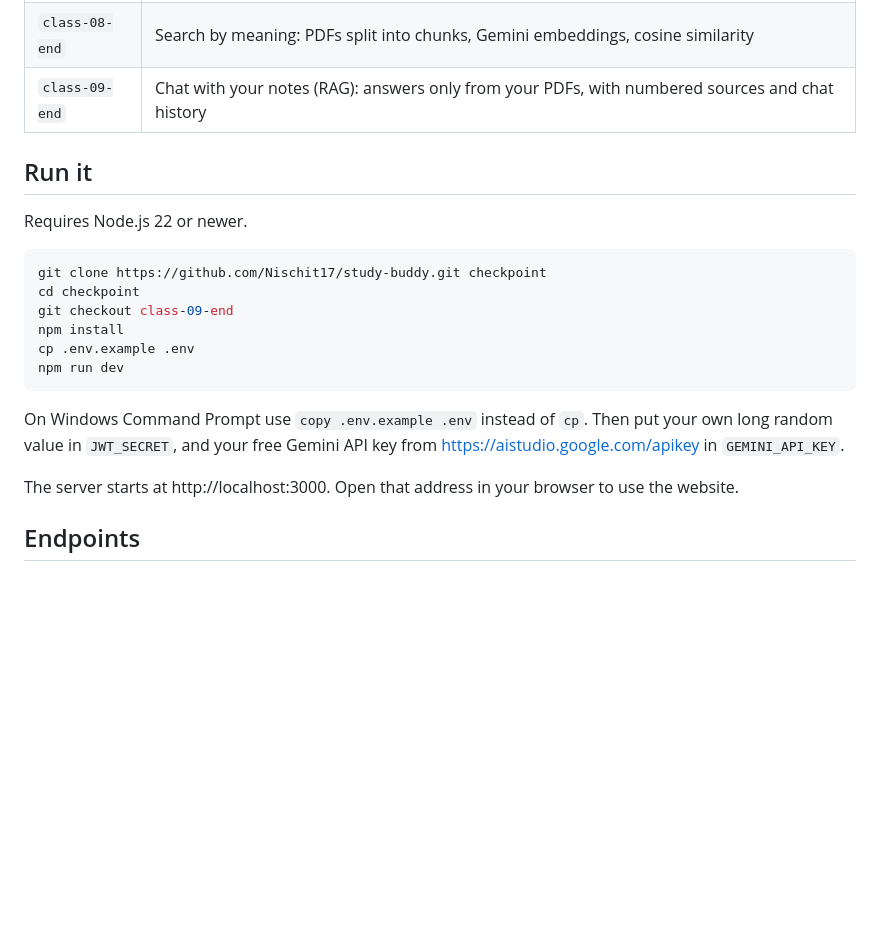
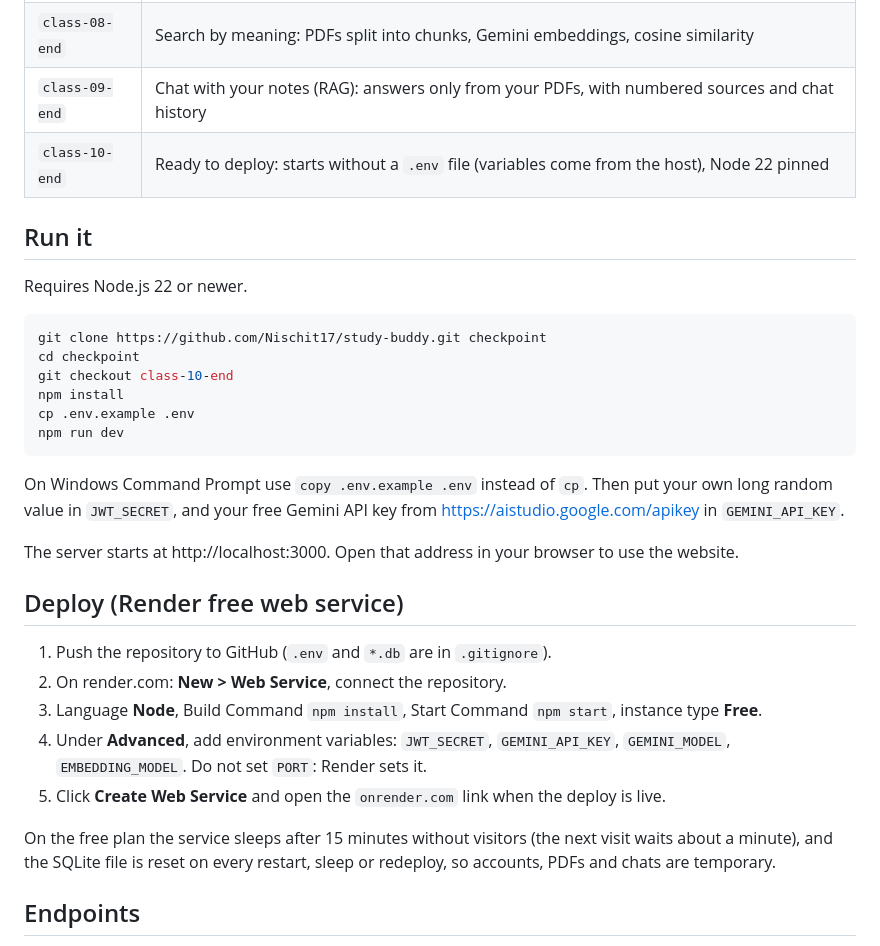
Before and after one commit to Nischit17/study-buddy, a Markdown page: README.md, the part around the change. GitHub-like rendering; blank space fills up the shorter version.

Commit message:
Add deploy steps to README
Co-Authored-By: Claude Opus 5.5 <noreply@anthropic.com>

````diff
--- a/README.md
+++ b/README.md
@@ -17,6 +17,7 @@ This repo grows class by class.
 | `class-07-end` | AI multiple-choice quizzes (structured JSON output checked with zod), server-side scoring, score history, model fallback |
 | `class-08-end` | Search by meaning: PDFs split into chunks, Gemini embeddings, cosine similarity |
 | `class-09-end` | Chat with your notes (RAG): answers only from your PDFs, with numbered sources and chat history |
+| `class-10-end` | Ready to deploy: starts without a `.env` file (variables come from the host), Node 22 pinned |
 
 ## Run it
 
@@ -25,7 +26,7 @@ Requires Node.js 22 or newer.
 ```bash
 git clone https://github.com/Nischit17/study-buddy.git checkpoint
 cd checkpoint
-git checkout class-09-end
+git checkout class-10-end
 npm install
 cp .env.example .env
 npm run dev
@@ -34,6 +35,16 @@ npm run dev
 On Windows Command Prompt use `copy .env.example .env` instead of `cp`. Then put your own long random value in `JWT_SECRET`, and your free Gemini API key from https://aistudio.google.com/apikey in `GEMINI_API_KEY`.
 
 The server starts at http://localhost:3000. Open that address in your browser to use the website.
+
+## Deploy (Render free web service)
+
+1. Push the repository to GitHub (`.env` and `*.db` are in `.gitignore`).
+2. On render.com: **New > Web Service**, connect the repository.
+3. Language **Node**, Build Command `npm install`, Start Command `npm start`, instance type **Free**.
+4. Under **Advanced**, add environment variables: `JWT_SECRET`, `GEMINI_API_KEY`, `GEMINI_MODEL`, `EMBEDDING_MODEL`. Do not set `PORT`: Render sets it.
+5. Click **Create Web Service** and open the `onrender.com` link when the deploy is live.
+
+On the free plan the service sleeps after 15 minutes without visitors (the next visit waits about a minute), and the SQLite file is reset on every restart, sleep or redeploy, so accounts, PDFs and chats are temporary.
 
 ## Endpoints
 
````
